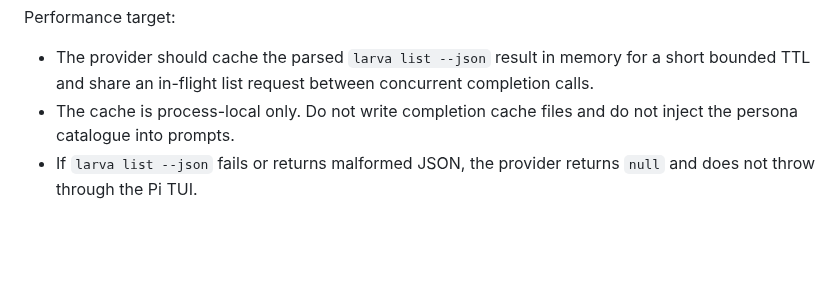
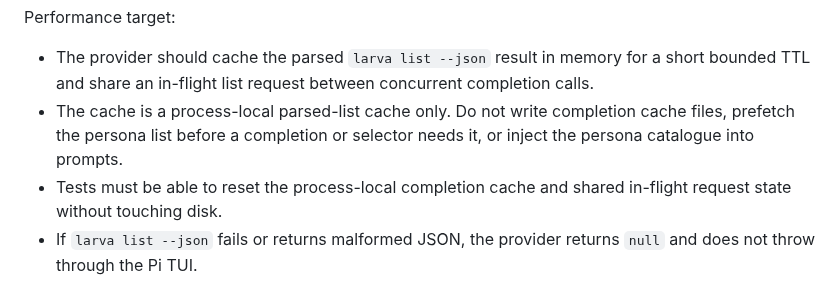
Before and after one commit to Tefx/larva, a Markdown page: contrib/pi-extension/README.md, the part around the change. Rendered like a GitHub page; blank space fills up the shorter version.

Commit message:
[vectl] step-pi_persona_autocomplete_contract_docs_20260601 completed

```diff
--- a/contrib/pi-extension/README.md
+++ b/contrib/pi-extension/README.md
@@ -268,8 +268,11 @@ Performance target:
 - The provider should cache the parsed `larva list --json` result in memory for a
   short bounded TTL and share an in-flight list request between concurrent
   completion calls.
-- The cache is process-local only. Do not write completion cache files and do not
-  inject the persona catalogue into prompts.
+- The cache is a process-local parsed-list cache only. Do not write completion
+  cache files, prefetch the persona list before a completion or selector needs it,
+  or inject the persona catalogue into prompts.
+- Tests must be able to reset the process-local completion cache and shared
+  in-flight request state without touching disk.
 - If `larva list --json` fails or returns malformed JSON, the provider returns
   `null` and does not throw through the Pi TUI.
 
```
Also changed, not shown: design/pi-coding-agent-integration.md (+7 -2 lines).
